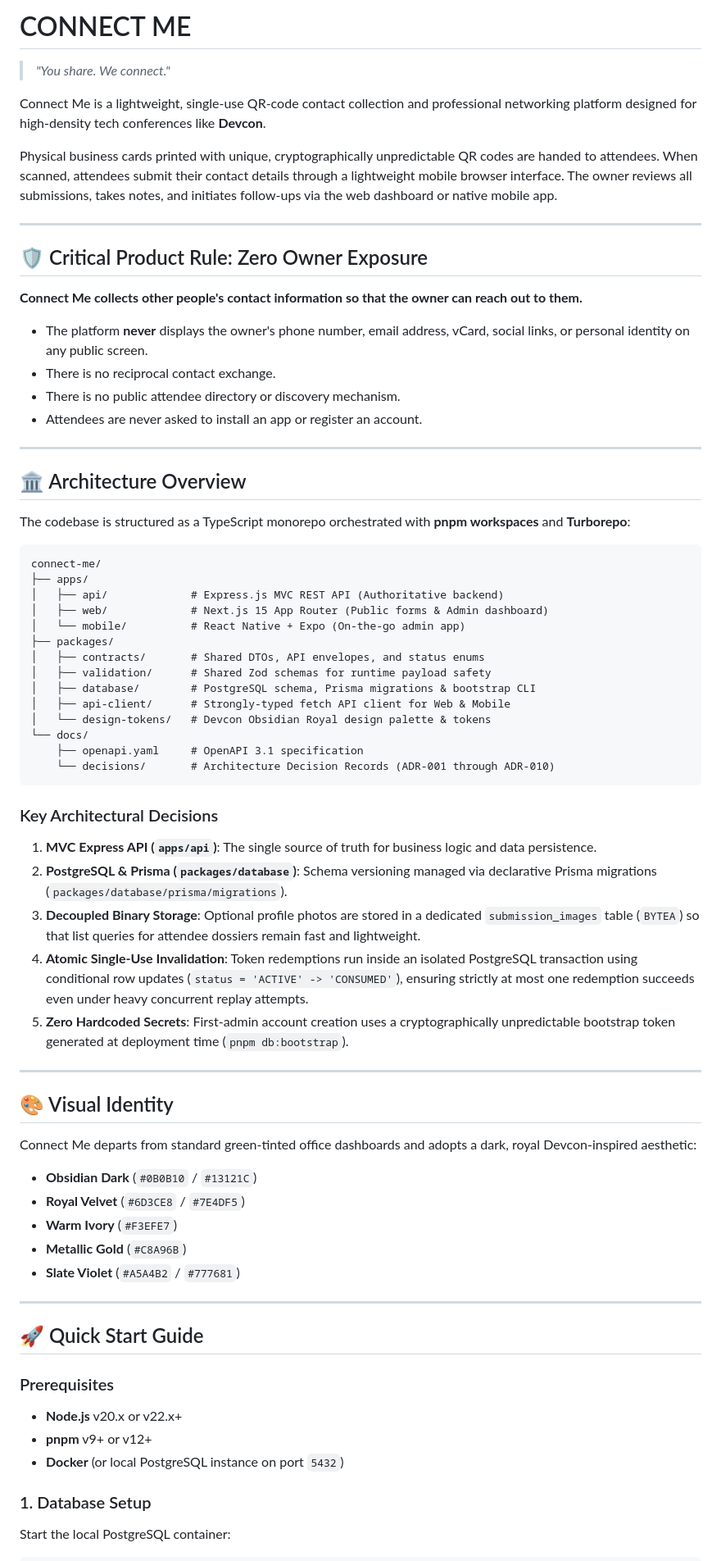
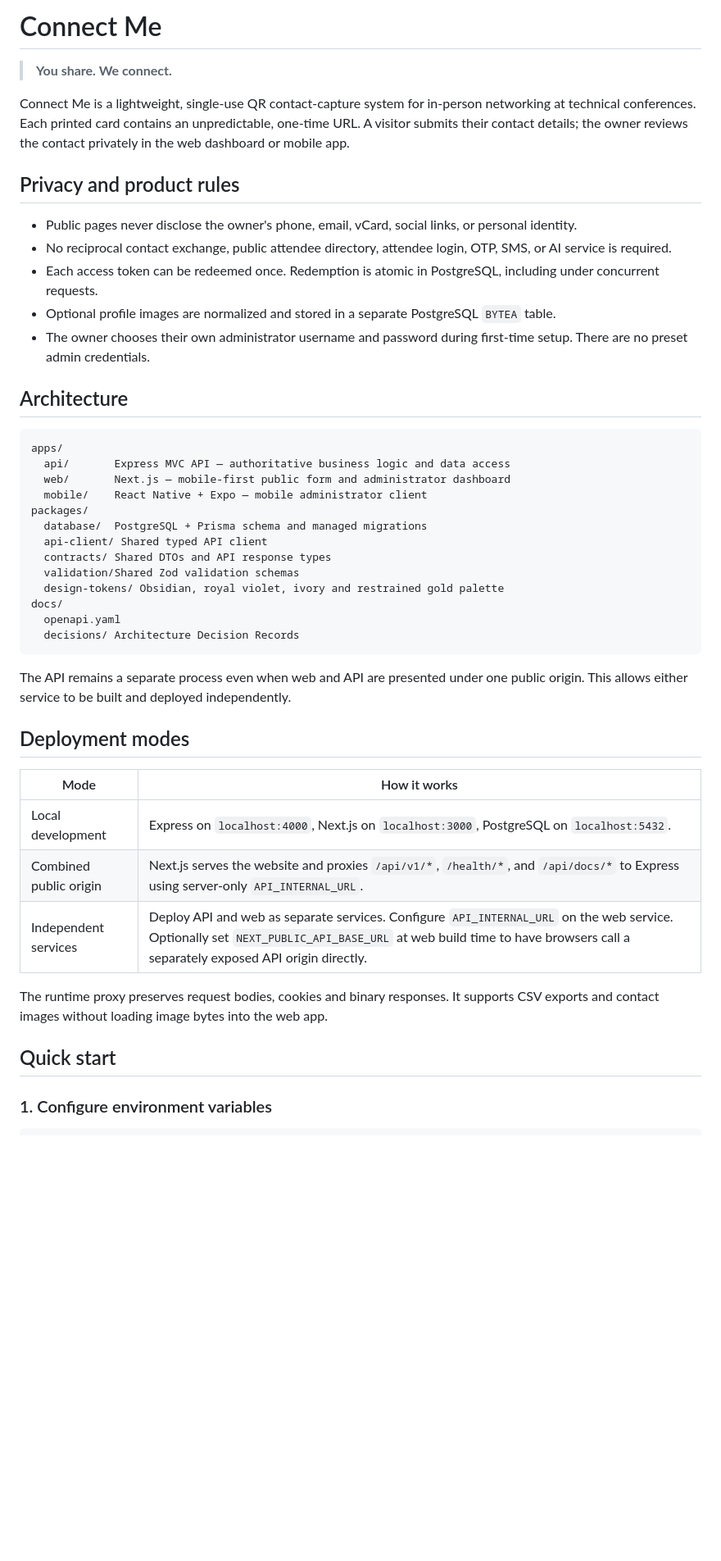
Before and after one commit to Sugarcube08/connectme, a Markdown page: README.md, the part around one of its changes. Shown at 82% size. Drawn GitHub-style; blank space fills up the shorter version.

Commit message:
docs: document secure bootstrap and independent deployment modes

````diff
--- a/README.md
+++ b/README.md
@@ -1,72 +1,49 @@
-# CONNECT ME
+# Connect Me
 
-> *"You share. We connect."*
+> **You share. We connect.**
 
-Connect Me is a lightweight, single-use QR-code contact collection and professional networking platform designed for high-density tech conferences like **Devcon**.
+Connect Me is a lightweight, single-use QR contact-capture system for in-person networking at technical conferences. Each printed card contains an unpredictable, one-time URL. A visitor submits their contact details; the owner reviews the contact privately in the web dashboard or mobile app.
 
-Physical business cards printed with unique, cryptographically unpredictable QR codes are handed to attendees. When scanned, attendees submit their contact details through a lightweight mobile browser interface. The owner reviews all submissions, takes notes, and initiates follow-ups via the web dashboard or native mobile app.
+## Privacy and product rules
 
----
+- Public pages never disclose the owner's phone, email, vCard, social links, or personal identity.
+- No reciprocal contact exchange, public attendee directory, attendee login, OTP, SMS, or AI service is required.
+- Each access token can be redeemed once. Redemption is atomic in PostgreSQL, including under concurrent requests.
+- Optional profile images are normalized and stored in a separate PostgreSQL `BYTEA` table.
+- The owner chooses their own administrator username and password during first-time setup. There are no preset admin credentials.
 
-## 🛡️ Critical Product Rule: Zero Owner Exposure
+## Architecture
 
-**Connect Me collects other people's contact information so that the owner can reach out to them.**
-
-- The platform **never** displays the owner's phone number, email address, vCard, social links, or personal identity on any public screen.
-- There is no reciprocal contact exchange.
-- There is no public attendee directory or discovery mechanism.
-- Attendees are never asked to install an app or register an account.
-
----
-
-## 🏛️ Architecture Overview
-
-The codebase is structured as a TypeScript monorepo orchestrated with **pnpm workspaces** and **Turborepo**:
-
-```
-connect-me/
-├── apps/
-│   ├── api/             # Express.js MVC REST API (Authoritative backend)
-│   ├── web/             # Next.js 15 App Router (Public forms & Admin dashboard)
-│   └── mobile/          # React Native + Expo (On-the-go admin app)
-├── packages/
-│   ├── contracts/       # Shared DTOs, API envelopes, and status enums
-│   ├── validation/      # Shared Zod schemas for runtime payload safety
-│   ├── database/        # PostgreSQL schema, Prisma migrations & bootstrap CLI
-│   ├── api-client/      # Strongly-typed fetch API client for Web & Mobile
-│   └── design-tokens/   # Devcon Obsidian Royal design palette & tokens
-└── docs/
-    ├── openapi.yaml     # OpenAPI 3.1 specification
-    └── decisions/       # Architecture Decision Records (ADR-001 through ADR-010)
+```text
+apps/
+  api/       Express MVC API — authoritative business logic and data access
+  web/       Next.js — mobile-first public form and administrator dashboard
+  mobile/    React Native + Expo — mobile administrator client
+packages/
+  database/  PostgreSQL + Prisma schema and managed migrations
+  api-client/ Shared typed API client
+  contracts/ Shared DTOs and API response types
+  validation/Shared Zod validation schemas
+  design-tokens/ Obsidian, royal violet, ivory and restrained gold palette
+docs/
+  openapi.yaml
+  decisions/ Architecture Decision Records
 ```
 
-### Key Architectural Decisions
-1. **MVC Express API (`apps/api`)**: The single source of truth for business logic and data persistence.
-2. **PostgreSQL & Prisma (`packages/database`)**: Schema versioning managed via declarative Prisma migrations (`packages/database/prisma/migrations`).
-3. **Decoupled Binary Storage**: Optional profile photos are stored in a dedicated `submission_images` table (`BYTEA`) so that list queries for attendee dossiers remain fast and lightweight.
-4. **Atomic Single-Use Invalidation**: Token redemptions run inside an isolated PostgreSQL transaction using conditional row updates (`status = 'ACTIVE' -> 'CONSUMED'`), ensuring strictly at most one redemption succeeds even under heavy concurrent replay attempts.
-5. **Zero Hardcoded Secrets**: First-admin account creation uses a cryptographically unpredictable bootstrap token generated at deployment time (`pnpm db:bootstrap`).
+The API remains a separate process even when web and API are presented under one public origin. This allows either service to be built and deployed independently.
 
----
+## Deployment modes
 
-## 🎨 Visual Identity
+| Mode | How it works |
+|---|---|
+| Local development | Express on `localhost:4000`, Next.js on `localhost:3000`, PostgreSQL on `localhost:5432`. |
+| Combined public origin | Next.js serves the website and proxies `/api/v1/*`, `/health/*`, and `/api/docs/*` to Express using server-only `API_INTERNAL_URL`. |
+| Independent services | Deploy API and web as separate services. Configure `API_INTERNAL_URL` on the web service. Optionally set `NEXT_PUBLIC_API_BASE_URL` at web build time to have browsers call a separately exposed API origin directly. |
 
-Connect Me departs from standard green-tinted office dashboards and adopts a dark, royal Devcon-inspired aesthetic:
-- **Obsidian Dark** (`#0B0B10` / `#13121C`)
-- **Royal Velvet** (`#6D3CE8` / `#7E4DF5`)
-- **Warm Ivory** (`#F3EFE7`)
-- **Metallic Gold** (`#C8A96B`)
-- **Slate Violet** (`#A5A4B2` / `#777681`)
+The runtime proxy preserves request bodies, cookies and binary responses. It supports CSV exports and contact images without loading image bytes into the web app.
 
----
+## Quick start
 
-## 🚀 Quick Start Guide
+### 1. Configure environment variables
 
-### Prerequisites
-- **Node.js** v20.x or v22.x+
-- **pnpm** v9+ or v12+
-- **Docker** (or local PostgreSQL instance on port `5432`)
-
-### 1. Database Setup
-Start the local PostgreSQL container:
 ```bash
````
Also changed, not shown: other parts of README.md (+92 -89 lines).
